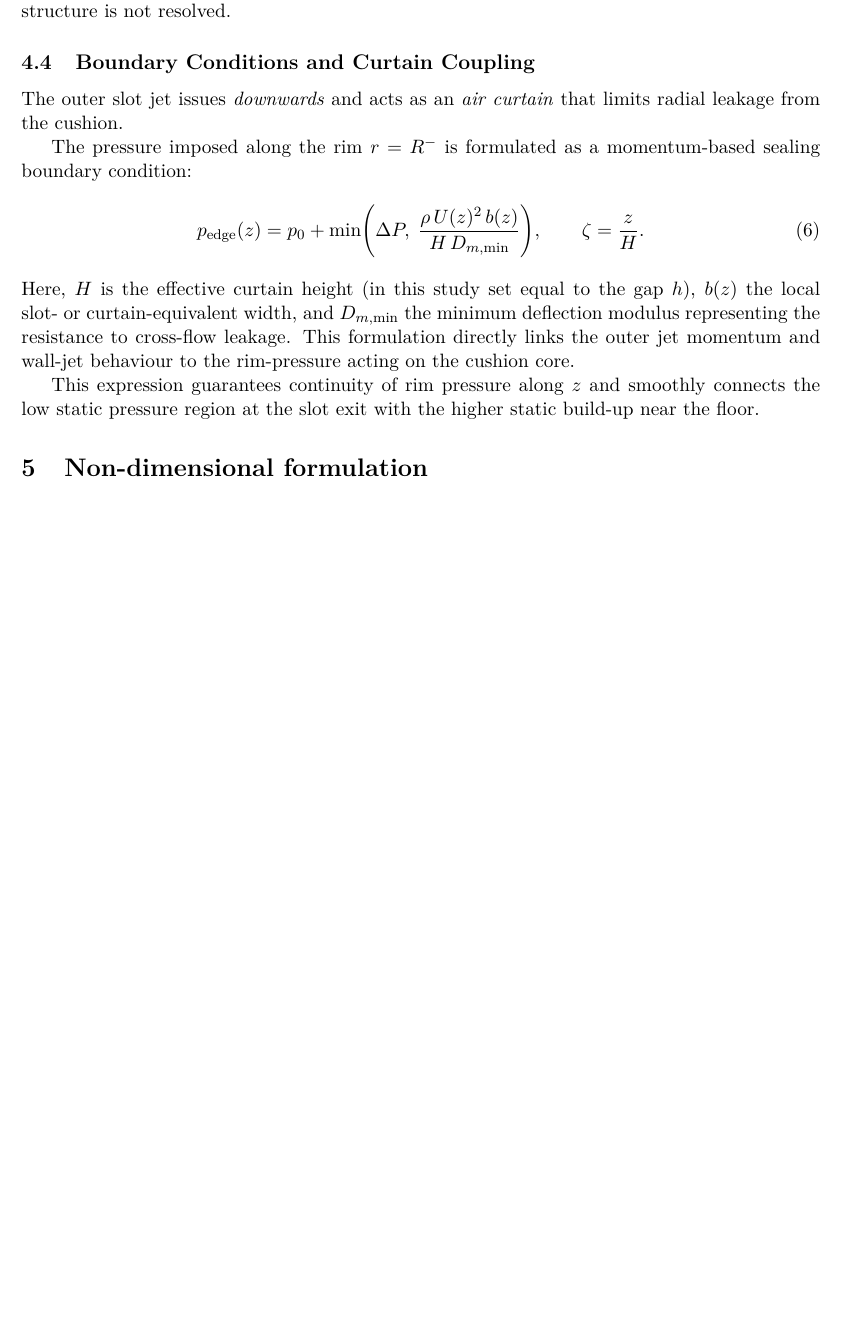
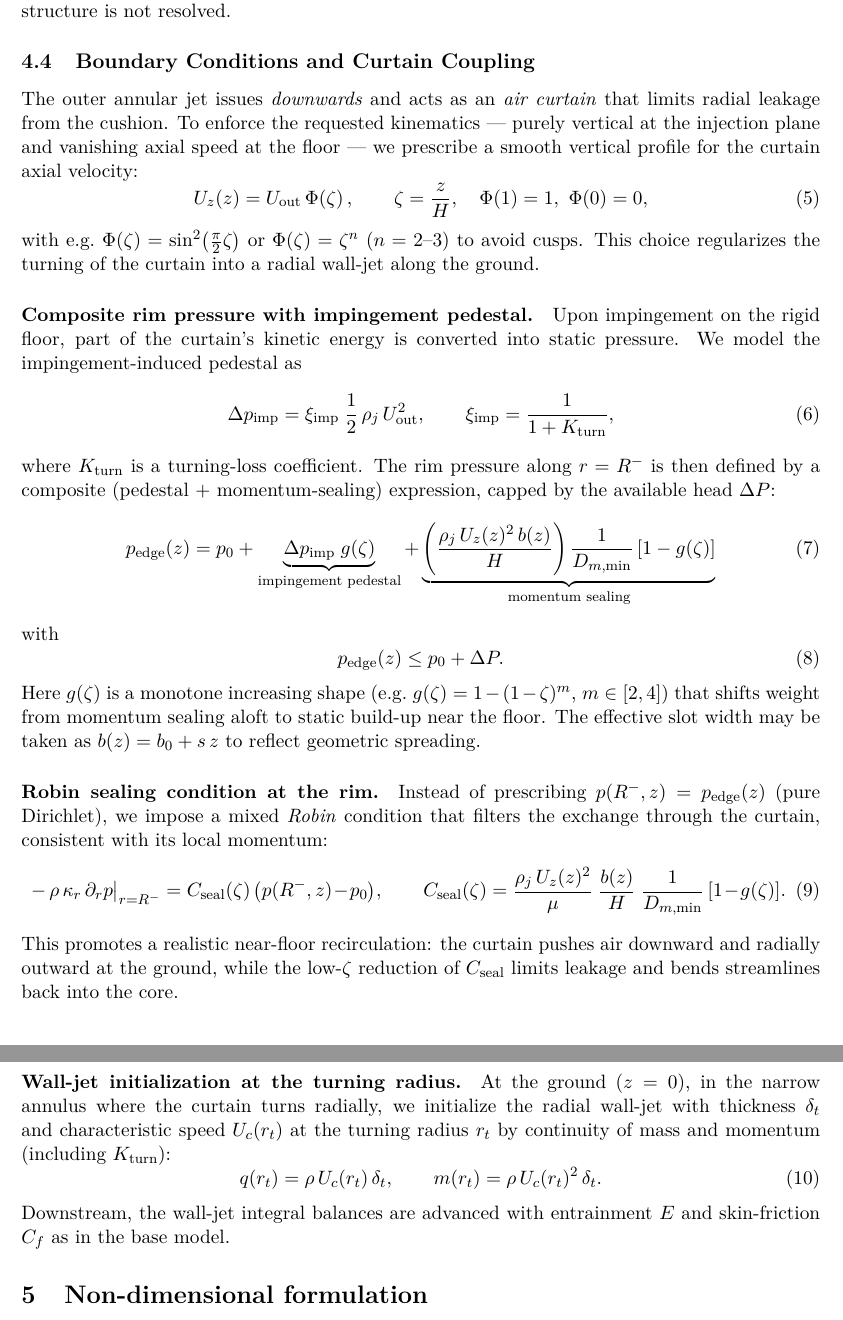
Before and after one commit to vulpi-f/hover-disc-sim, a LaTeX paper (tex/paper.tex): part of page 6 of 15 before the commit and two parts of pages 6 and 7 of 15 after it, the two joined at a grey line, cut so that both start at the same text, the shorter picture padded with empty space. Compiled offline with pdfLaTeX.

Commit message:
updated tex for ground turning

```diff
--- a/tex/paper.tex
+++ b/tex/paper.tex
@@ -251,22 +215,62 @@ This closure is valid provided that:
 \end{itemize}
 It is particularly suited to parametric design and control studies where the detailed jet micro-structure is not resolved.
 
+
 \subsection{Boundary Conditions and Curtain Coupling} \label{sec:boundaryconditions}
-The outer slot jet issues \emph{downwards} and acts as an \emph{air curtain} that
-limits radial leakage from the cushion.
+The outer annular jet issues \emph{downwards} and acts as an \emph{air curtain} that limits radial leakage from the cushion.
+To enforce the requested kinematics --- purely vertical at the injection plane and vanishing axial speed at the floor --- we prescribe a smooth vertical profile for the curtain axial velocity:
+\begin{equation}
+  U_z(z) = U_{\mathrm{out}}\,\Phi\!\left(\zeta\right),
+  \qquad \zeta=\frac{z}{H},\quad \Phi(1)=1,\ \Phi(0)=0,
+  \label{eq:Uz_profile}
+\end{equation}
+with e.g.\ $\Phi(\zeta)=\sin^2\!\big(\tfrac{\pi}{2}\zeta\big)$ or $\Phi(\zeta)=\zeta^n$ ($n=2$--$3$) to avoid cusps.
+This choice regularizes the turning of the curtain into a radial wall-jet along the ground.
 
-The pressure imposed along the rim $r=R^{-}$ is formulated as a momentum-based sealing boundary condition:
+\paragraph*{Composite rim pressure with impingement pedestal.}
+Upon impingement on the rigid floor, part of the curtain's kinetic energy is converted into static pressure.
+We model the impingement-induced pedestal as
 \begin{equation}
-p_{\mathrm{edge}}(z)=p_0 + \min\!\Bigg(\Delta P,\;\frac{\rho\,U(z)^2\,b(z)}{H\,D_{m,\min}}\Bigg),
-\qquad \zeta=\frac{z}{H}. \label{eq:p_edge_seal}
+  \Delta p_{\mathrm{imp}}=\xi_{\mathrm{imp}}\;\frac{1}{2}\,\rho_j\,U_{\mathrm{out}}^2,
+  \qquad
+  \xi_{\mathrm{imp}}=\frac{1}{1+K_{\mathrm{turn}}},
+  \label{eq:delta_p_imp}
 \end{equation}
-Here, $H$ is the effective curtain height (in this study set equal to the gap $h$), $b(z)$ the local slot- or curtain-equivalent width, and $D_{m,\min}$ the minimum deflection modulus representing the resistance to cross-flow leakage. This formulation directly links the outer jet momentum and wall-jet behaviour to the rim-pressure acting on the cushion core.
+where $K_{\mathrm{turn}}$ is a turning-loss coefficient.
+The rim pressure along $r=R^{-}$ is then defined by a composite (pedestal $+$ momentum-sealing) expression, capped by the available head~$\Delta P$:
+\begin{equation}
+  p_{\mathrm{edge}}(z)=p_0
+  + \underbrace{\Delta p_{\mathrm{imp}}\;g(\zeta)}_{\text{impingement pedestal}}
+  + \underbrace{\left(\frac{\rho_j\,U_z(z)^2\,b(z)}{H}\right)\frac{1}{D_{m,\min}}\,[1-g(\zeta)]}_{\text{momentum sealing}}
+\end{equation}
+with
+\begin{equation}
+  p_{\mathrm{edge}}(z)\le p_0+\Delta P.
+  \label{eq:pedestal_composite}
+\end{equation}
+Here $g(\zeta)$ is a monotone increasing shape (e.g.\ $g(\zeta)=1-(1-\zeta)^m$, $m\in[2,4]$) that shifts weight from momentum sealing aloft to static build-up near the floor.
+The effective slot width may be taken as $b(z)=b_0 + s\,z$ to reflect geometric spreading.
 
-This expression guarantees continuity of rim pressure along $z$ and smoothly connects
-the low static pressure region at the slot exit with the higher static build-up near the
-floor.
+\paragraph*{Robin sealing condition at the rim.}
+Instead of prescribing $p(R^{-},z)=p_{\mathrm{edge}}(z)$ (pure Dirichlet), we impose a mixed \emph{Robin} condition that filters the exchange through the curtain, consistent with its local momentum:
+\begin{equation}
+  -\,\rho\,\kappa_r\,\partial_r p\big|_{r=R^{-}}
+  = C_{\mathrm{seal}}(\zeta)\,\big(p(R^{-},z)-p_0\big),
+  \qquad
+  C_{\mathrm{seal}}(\zeta)=\frac{\rho_j\,U_z(z)^2}{\mu}\;\frac{b(z)}{H}\;\frac{1}{D_{m,\min}}\,[1-g(\zeta)].
+  \label{eq:robin}
+\end{equation}
+This promotes a realistic near-floor recirculation: the curtain pushes air downward and radially outward at the ground, while the low-$\zeta$ reduction of $C_{\mathrm{seal}}$ limits leakage and bends streamlines back into the core.
 
-
+\paragraph*{Wall-jet initialization at the turning radius.}
+At the ground ($z=0$), in the narrow annulus where the curtain turns radially, we initialize the radial wall-jet with thickness $\delta_t$ and characteristic speed $U_c(r_t)$ at the turning radius $r_t$ by continuity of mass and momentum (including $K_{\mathrm{turn}}$):
+\begin{equation}
+  q(r_t)=\rho\,U_c(r_t)\,\delta_t,
+  \qquad
+  m(r_t)=\rho\,U_c(r_t)^2\,\delta_t.
+  \label{eq:walljet_init}
+\end{equation}
+Downstream, the wall-jet integral balances are advanced with entrainment $E$ and skin-friction $C_f$ as in the base model.
 \section{Non-dimensional formulation}
 \label{sec:non-dimensionalization}
 
```
Also changed, not shown: tex/paper.tex (108 more changed lines), 2 other files.
